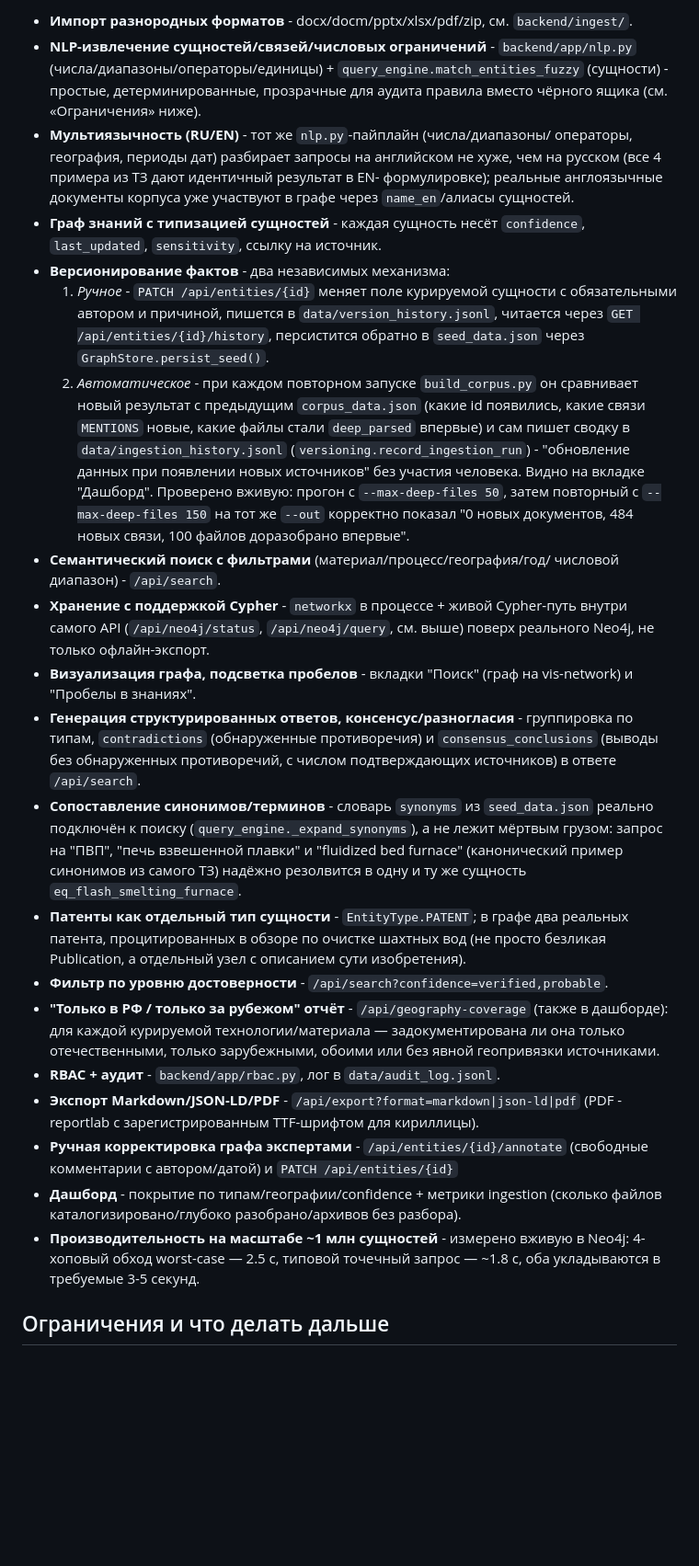
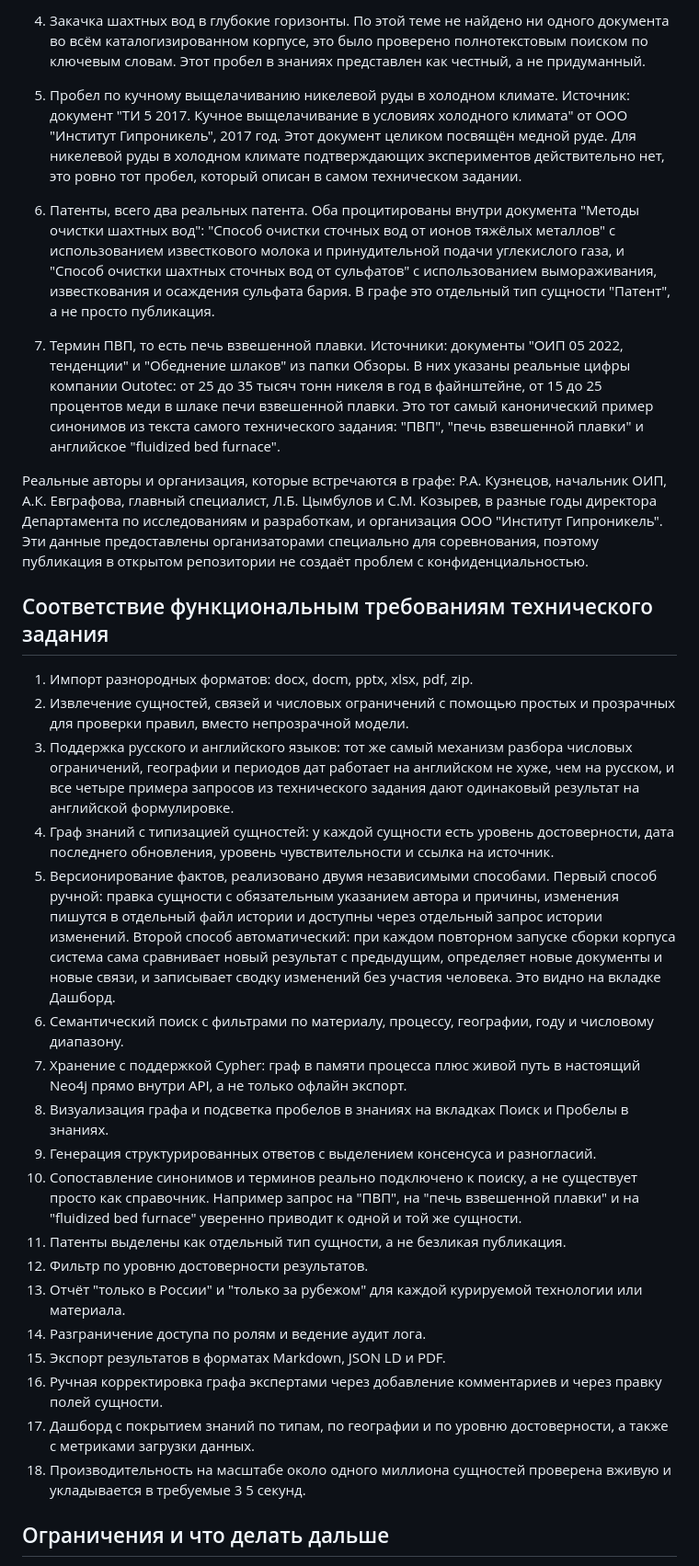
Before and after one commit to RudykhMaksim/nornikel-hack, a Markdown page: README.md, the part around one of its changes. Shown at 92% size. Drawn GitHub-style; blank space fills up the shorter version.

```diff
--- a/README.md
+++ b/README.md
@@ -166,67 +60,34 @@ embedded-шрифтов) - это задокументированная и пр
 
-- **Импорт разнородных форматов** - docx/docm/pptx/xlsx/pdf/zip, см.
-  `backend/ingest/`.
-- **NLP-извлечение сущностей/связей/числовых ограничений** -
-  `backend/app/nlp.py` (числа/диапазоны/операторы/единицы) +
-  `query_engine.match_entities_fuzzy` (сущности) - простые, детерминированные,
-  прозрачные для аудита правила вместо чёрного ящика (см. «Ограничения»
-  ниже).
-- **Мультиязычность (RU/EN)** - тот же `nlp.py`-пайплайн (числа/диапазоны/
-  операторы, география, периоды дат) разбирает запросы на английском не хуже,
-  чем на русском (все 4 примера из ТЗ дают идентичный результат в EN-
-  формулировке); реальные англоязычные документы корпуса уже участвуют в
-  графе через `name_en`/алиасы сущностей.
-- **Граф знаний с типизацией сущностей** - каждая сущность несёт
-  `confidence`, `last_updated`, `sensitivity`, ссылку на источник.
-- **Версионирование фактов** - два независимых механизма:
-  1. *Ручное* - `PATCH /api/entities/{id}` меняет поле курируемой сущности
-     с обязательными автором и причиной, пишется в `data/version_history.jsonl`,
-     читается через `GET /api/entities/{id}/history`, персистится обратно в
-     `seed_data.json` через `GraphStore.persist_seed()`.
-  2. *Автоматическое* - при каждом повторном запуске `build_corpus.py` он
-     сравнивает новый результат с предыдущим `corpus_data.json` (какие id
-     появились, какие связи `MENTIONS` новые, какие файлы стали
-     `deep_parsed` впервые) и сам пишет сводку в `data/ingestion_history.jsonl`
-     (`versioning.record_ingestion_run`) - "обновление данных при появлении
-     новых источников" без участия человека. Видно на вкладке "Дашборд".
-     Проверено вживую: прогон с `--max-deep-files 50`, затем повторный с
-     `--max-deep-files 150` на тот же `--out` корректно показал "0 новых
-     документов, 484 новых связи, 100 файлов доразобрано впервые".
-- **Семантический поиск с фильтрами** (материал/процесс/география/год/
-  числовой диапазон) - `/api/search`.
-- **Хранение с поддержкой Cypher** - `networkx` в процессе + живой
-  Cypher-путь внутри самого API (`/api/neo4j/status`, `/api/neo4j/query`,
-  см. выше) поверх реального Neo4j, не только офлайн-экспорт.
-- **Визуализация графа, подсветка пробелов** - вкладки "Поиск" (граф на
-  vis-network) и "Пробелы в знаниях".
-- **Генерация структурированных ответов, консенсус/разногласия** -
-  группировка по типам, `contradictions` (обнаруженные противоречия) и
-  `consensus_conclusions` (выводы без обнаруженных противоречий, с числом
-  подтверждающих источников) в ответе `/api/search`.
-- **Сопоставление синонимов/терминов** - словарь `synonyms` из
-  `seed_data.json` реально подключён к поиску (`query_engine._expand_synonyms`),
-  а не лежит мёртвым грузом: запрос на "ПВП", "печь взвешенной плавки" и
-  "fluidized bed furnace" (канонический пример синонимов из самого ТЗ)
-  надёжно резолвится в одну и ту же сущность `eq_flash_smelting_furnace`.
-- **Патенты как отдельный тип сущности** - `EntityType.PATENT`; в графе два
-  реальных патента, процитированных в обзоре по очистке шахтных вод (не
-  просто безликая Publication, а отдельный узел с описанием сути
-  изобретения).
-- **Фильтр по уровню достоверности** - `/api/search?confidence=verified,probable`.
-- **"Только в РФ / только за рубежом" отчёт** - `/api/geography-coverage`
-  (также в дашборде): для каждой курируемой технологии/материала —
-  задокументирована ли она только отечественными, только зарубежными,
-  обоими или без явной геопривязки источниками.
-- **RBAC + аудит** - `backend/app/rbac.py`, лог в `data/audit_log.jsonl`.
-- **Экспорт Markdown/JSON-LD/PDF** - `/api/export?format=markdown|json-ld|pdf`
-  (PDF - reportlab с зарегистрированным TTF-шрифтом для кириллицы).
-- **Ручная корректировка графа экспертами** - `/api/entities/{id}/annotate`
-  (свободные комментарии с автором/датой) и `PATCH /api/entities/{id}`
-- **Дашборд** - покрытие по типам/географии/confidence + метрики ingestion
-  (сколько файлов каталогизировано/глубоко разобрано/архивов без разбора).
-- **Производительность на масштабе ~1 млн сущностей** - измерено вживую в
-  Neo4j: 4-хоповый обход worst-case — 2.5 с, типовой точечный
-  запрос — ~1.8 с, оба укладываются в требуемые 3-5 секунд.
+4. Закачка шахтных вод в глубокие горизонты. По этой теме не найдено ни одного документа во всём каталогизированном корпусе, это было проверено полнотекстовым поиском по ключевым словам. Этот пробел в знаниях представлен как честный, а не придуманный.
+
+5. Пробел по кучному выщелачиванию никелевой руды в холодном климате. Источник: документ "ТИ 5 2017. Кучное выщелачивание в условиях холодного климата" от ООО "Институт Гипроникель", 2017 год. Этот документ целиком посвящён медной руде. Для никелевой руды в холодном климате подтверждающих экспериментов действительно нет, это ровно тот пробел, который описан в самом техническом задании.
+
+6. Патенты, всего два реальных патента. Оба процитированы внутри документа "Методы очистки шахтных вод": "Способ очистки сточных вод от ионов тяжёлых металлов" с использованием известкового молока и принудительной подачи углекислого газа, и "Способ очистки шахтных сточных вод от сульфатов" с использованием вымораживания, известкования и осаждения сульфата бария. В графе это отдельный тип сущности "Патент", а не просто публикация.
+
+7. Термин ПВП, то есть печь взвешенной плавки. Источники: документы "ОИП 05 2022, тенденции" и "Обеднение шлаков" из папки Обзоры. В них указаны реальные цифры компании Outotec: от 25 до 35 тысяч тонн никеля в год в файнштейне, от 15 до 25 процентов меди в шлаке печи взвешенной плавки. Это тот самый канонический пример синонимов из текста самого технического задания: "ПВП", "печь взвешенной плавки" и английское "fluidized bed furnace".
+
+Реальные авторы и организация, которые встречаются в графе: Р.А. Кузнецов, начальник ОИП, А.К. Евграфова, главный специалист, Л.Б. Цымбулов и С.М. Козырев, в разные годы директора Департамента по исследованиям и разработкам, и организация ООО "Институт Гипроникель". Эти данные предоставлены организаторами специально для соревнования, поэтому публикация в открытом репозитории не создаёт проблем с конфиденциальностью.
+
+## Соответствие функциональным требованиям технического задания
+
+1. Импорт разнородных форматов: docx, docm, pptx, xlsx, pdf, zip.
+2. Извлечение сущностей, связей и числовых ограничений с помощью простых и прозрачных для проверки правил, вместо непрозрачной модели.
+3. Поддержка русского и английского языков: тот же самый механизм разбора числовых ограничений, географии и периодов дат работает на английском не хуже, чем на русском, и все четыре примера запросов из технического задания дают одинаковый результат на английской формулировке.
+4. Граф знаний с типизацией сущностей: у каждой сущности есть уровень достоверности, дата последнего обновления, уровень чувствительности и ссылка на источник.
+5. Версионирование фактов, реализовано двумя независимыми способами. Первый способ ручной: правка сущности с обязательным указанием автора и причины, изменения пишутся в отдельный файл истории и доступны через отдельный запрос истории изменений. Второй способ автоматический: при каждом повторном запуске сборки корпуса система сама сравнивает новый результат с предыдущим, определяет новые документы и новые связи, и записывает сводку изменений без участия человека. Это видно на вкладке Дашборд.
+6. Семантический поиск с фильтрами по материалу, процессу, географии, году и числовому диапазону.
+7. Хранение с поддержкой Cypher: граф в памяти процесса плюс живой путь в настоящий Neo4j прямо внутри API, а не только офлайн экспорт.
+8. Визуализация графа и подсветка пробелов в знаниях на вкладках Поиск и Пробелы в знаниях.
+9. Генерация структурированных ответов с выделением консенсуса и разногласий.
+10. Сопоставление синонимов и терминов реально подключено к поиску, а не существует просто как справочник. Например запрос на "ПВП", на "печь взвешенной плавки" и на "fluidized bed furnace" уверенно приводит к одной и той же сущности.
+11. Патенты выделены как отдельный тип сущности, а не безликая публикация.
+12. Фильтр по уровню достоверности результатов.
+13. Отчёт "только в России" и "только за рубежом" для каждой курируемой технологии или материала.
+14. Разграничение доступа по ролям и ведение аудит лога.
+15. Экспорт результатов в форматах Markdown, JSON LD и PDF.
+16. Ручная корректировка графа экспертами через добавление комментариев и через правку полей сущности.
+17. Дашборд с покрытием знаний по типам, по географии и по уровню достоверности, а также с метриками загрузки данных.
+18. Производительность на масштабе около одного миллиона сущностей проверена вживую и укладывается в требуемые 3 5 секунд.
 
 ## Ограничения и что делать дальше
 
```
Also changed, not shown: other parts of README.md (+44 -175 lines).
